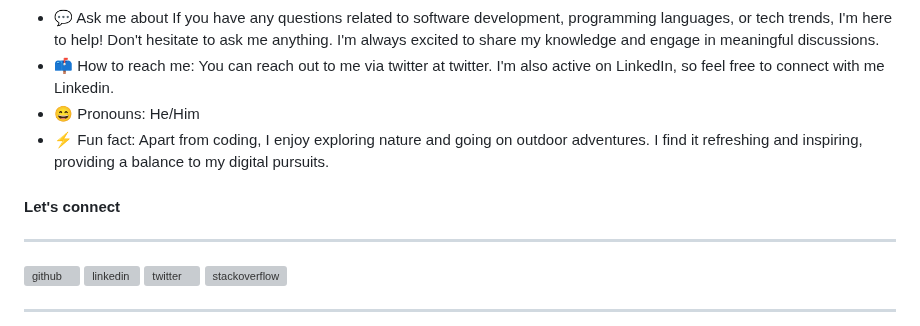
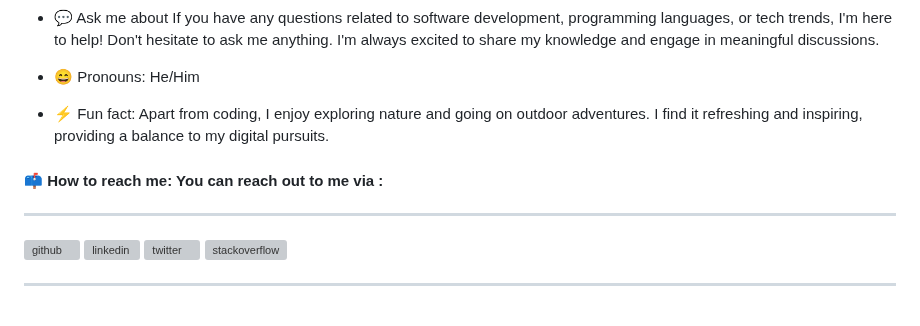
Before and after one commit to kasali/kasali, a Markdown page: README.md, the part around the change. GitHub-like rendering; grey boxes are pictures that could not be loaded.

```diff
--- a/README.md
+++ b/README.md
@@ -147,10 +147,10 @@ I love ❤️ creating innovative and cutting-edge solutions and exploring new t
 - 👯 I’m looking to collaborate on I'm always open to collaborating on interesting projects with like-minded developers. If you have an exciting project in mind or need assistance on an existing one, feel free to reach out to me. Let's build something great together!
 - 🤔 I’m looking for help with While I'm confident in my abilities, I also believe in the power of teamwork and community support. If you have expertise in any of my areas of interest, such as machine learning, web development, or mobile app development, I'd appreciate any guidance or assistance you can offer.
 - 💬 Ask me about If you have any questions related to software development, programming languages, or tech trends, I'm here to help! Don't hesitate to ask me anything. I'm always excited to share my knowledge and engage in meaningful discussions.
-- 📫 How to reach me: You can reach out to me via twitter at twitter. I'm also active on LinkedIn, so feel free to connect with me Linkedin.
+
 - 😄 Pronouns: He/Him
 - ⚡ Fun fact: Apart from coding, I enjoy exploring nature and going on outdoor adventures. I find it refreshing and inspiring, providing a balance to my digital pursuits.
-<h4>Let's connect </h4>
+<h4>📫 How to reach me: You can reach out to me via :</h4>
 <hr>
 
 [<img src='https://cdn.jsdelivr.net/npm/simple-icons@3.0.1/icons/github.svg' alt='github' height='40'>](https://github.com/kasali)  [<img src='https://cdn.jsdelivr.net/npm/simple-icons@3.0.1/icons/linkedin.svg' alt='linkedin' height='40'>](https://www.linkedin.com/in/salif-ka/en/)  [<img src='https://cdn.jsdelivr.net/npm/simple-icons@3.0.1/icons/twitter.svg' alt='twitter' height='40'>](https://twitter.com/kadev4solutions)  [<img src='https://cdn.jsdelivr.net/npm/simple-icons@3.0.1/icons/stackoverflow.svg' alt='stackoverflow' height='40'>](https://stackoverflow.com/users/20052360)
```
